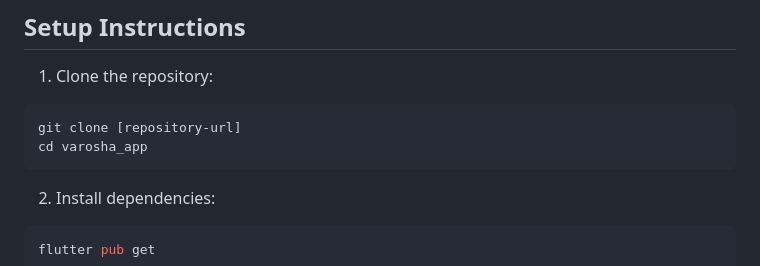
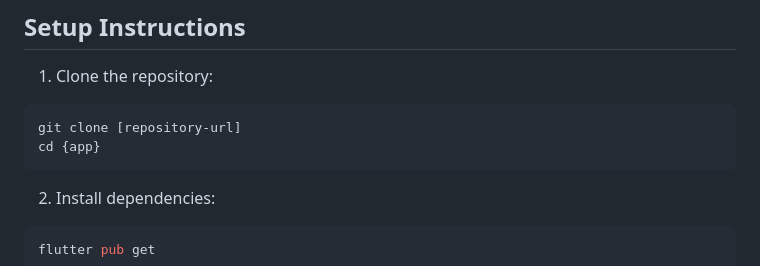
Before and after one commit to Surajshr/bloc_best_practice, a Markdown page: README.md, the part around the change. GitHub-like rendering.

````diff
--- a/README.md
+++ b/README.md
@@ -86,7 +86,7 @@ lib/
 1. Clone the repository:
 ```bash
 git clone [repository-url]
-cd varosha_app
+cd {app}
 ```
 
 2. Install dependencies:
````
